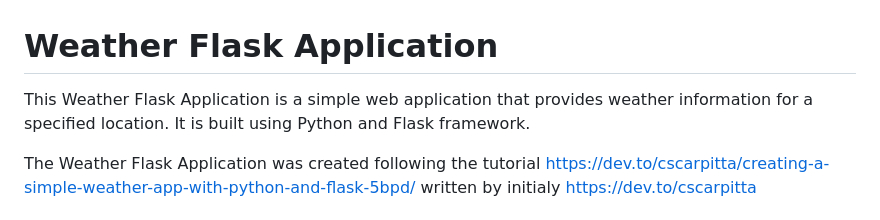
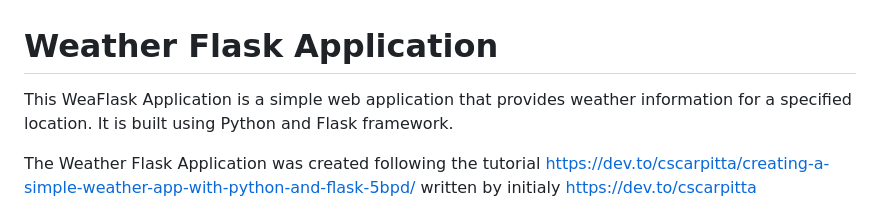
Before and after one commit to sowousmane/flask-weather, a Markdown page: README.md, the part around the change. Drawn GitHub-style.

```diff
--- a/README.md
+++ b/README.md
@@ -1,6 +1,6 @@
 # Weather Flask Application
 
-This Weather Flask Application is a simple web application that provides weather information for a specified location. It is built using Python and Flask framework.
+This WeaFlask Application is a simple web application that provides weather information for a specified location. It is built using Python and Flask framework.
 
 The Weather Flask Application was created following the tutorial https://dev.to/cscarpitta/creating-a-simple-weather-app-with-python-and-flask-5bpd/ written by initialy  https://dev.to/cscarpitta
 
```
